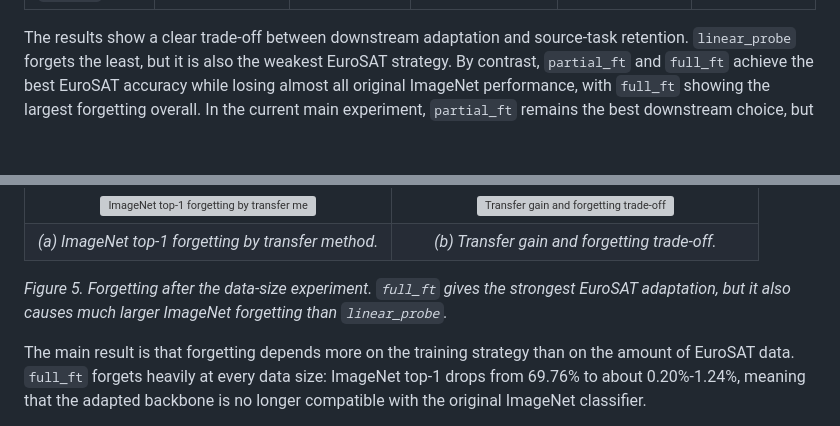
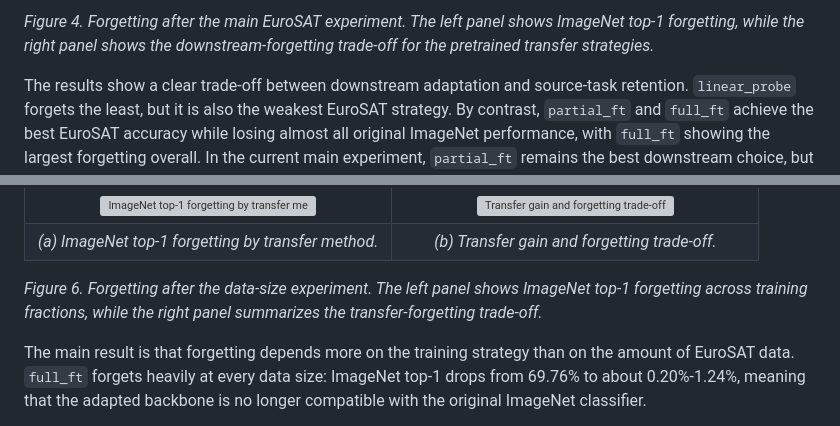
Before and after one commit to RuiquanQiao/COMP6242-group-project, a Markdown page: report.md, 2 parts joined by grey strips. Drawn GitHub-style; blank space fills up the shorter version; grey boxes are pictures that could not be loaded.

```diff
--- a/report.md
+++ b/report.md
@@ -185,3 +200,5 @@ We evaluate the `linear_probe`, `partial_ft`, and `full_ft` checkpoints from Sec
+*Figure 4. Forgetting after the main EuroSAT experiment. The left panel shows ImageNet top-1 forgetting, while the right panel shows the downstream-forgetting trade-off for the pretrained transfer strategies.*
+
 The results show a clear trade-off between downstream adaptation and source-task retention. `linear_probe` forgets the least, but it is also the weakest EuroSAT strategy. By contrast, `partial_ft` and `full_ft` achieve the best EuroSAT accuracy while losing almost all original ImageNet performance, with `full_ft` showing the largest forgetting overall. In the current main experiment, `partial_ft` remains the best downstream choice, but not because it preserves the source task well; its advantage comes from stronger EuroSAT adaptation despite substantial forgetting.
 
 #### 5.2 Forgetting After the Same-Size Cross-Domain Experiment
@@ -248,7 +265,7 @@ This section evaluates how forgetting changes as the amount of EuroSAT downstrea
   </tr>
 </table>
 
-*Figure 5. Forgetting after the data-size experiment. `full_ft` gives the strongest EuroSAT adaptation, but it also causes much larger ImageNet forgetting than `linear_probe`.*
+*Figure 6. Forgetting after the data-size experiment. The left panel shows ImageNet top-1 forgetting across training fractions, while the right panel summarizes the transfer-forgetting trade-off.*
 
 The main result is that forgetting depends more on the training strategy than on the amount of EuroSAT data. `full_ft` forgets heavily at every data size: ImageNet top-1 drops from 69.76% to about 0.20%-1.24%, meaning that the adapted backbone is no longer compatible with the original ImageNet classifier.
 
```
Also changed, not shown: other parts of report.md (+24 -9 lines).
